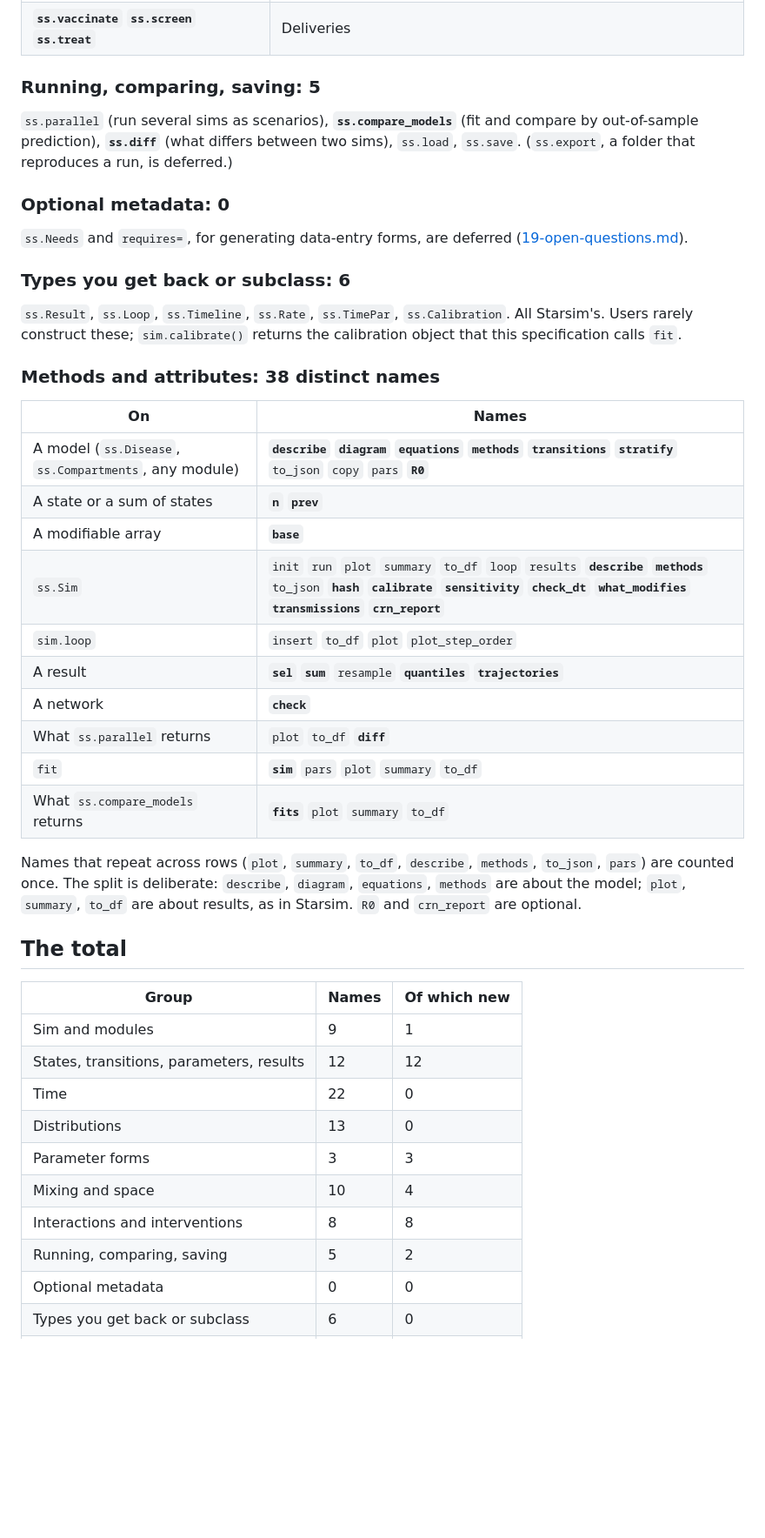
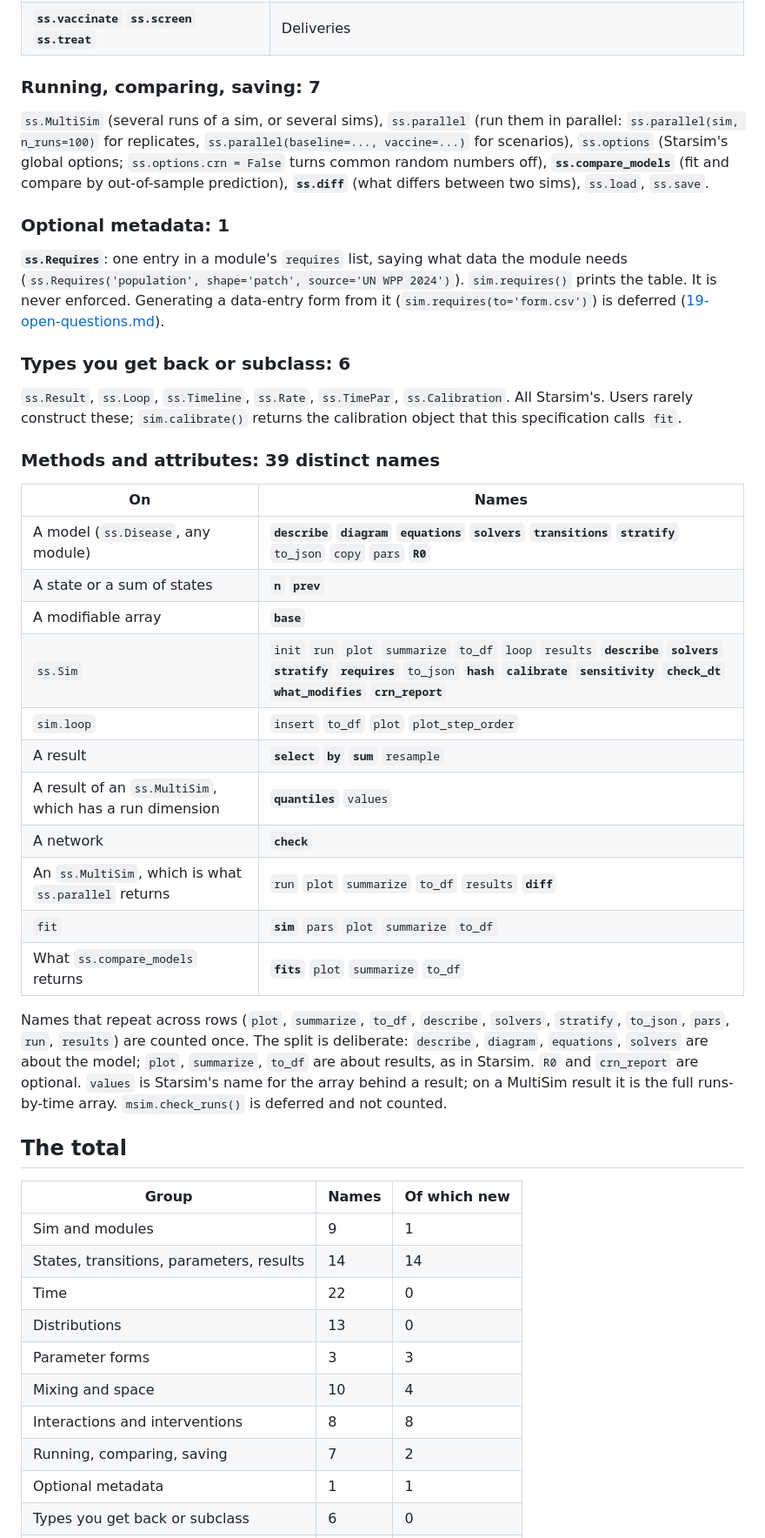
Before and after one commit to starsimhub/lingua_franca_design, a Markdown page: design/17-vocabulary.md, the part around one of its changes. Shown at 87% size. GitHub-like rendering; blank space fills up the shorter version.

```diff
--- a/design/17-vocabulary.md
+++ b/design/17-vocabulary.md
@@ -94,46 +96,47 @@ All Starsim's, with Starsim's names: `ss.Dist` (the base class, which also wraps
 | **`ss.Vaccine`** **`ss.Test`** **`ss.Treatment`** | Products (Starsim's `ss.Vx`, `ss.Dx`, `ss.Tx`, which remain as aliases) |
 | **`ss.vaccinate`** **`ss.screen`** **`ss.treat`** | Deliveries |
 
-### Running, comparing, saving: 5
+### Running, comparing, saving: 7
 
-`ss.parallel` (run several sims as scenarios), **`ss.compare_models`** (fit and compare by out-of-sample prediction), **`ss.diff`** (what differs between two sims), `ss.load`, `ss.save`. (`ss.export`, a folder that reproduces a run, is deferred.)
+`ss.MultiSim` (several runs of a sim, or several sims), `ss.parallel` (run them in parallel: `ss.parallel(sim, n_runs=100)` for replicates, `ss.parallel(baseline=..., vaccine=...)` for scenarios), `ss.options` (Starsim's global options; `ss.options.crn = False` turns common random numbers off), **`ss.compare_models`** (fit and compare by out-of-sample prediction), **`ss.diff`** (what differs between two sims), `ss.load`, `ss.save`.
 
-### Optional metadata: 0
+### Optional metadata: 1
 
-`ss.Needs` and `requires=`, for generating data-entry forms, are deferred ([19-open-questions.md](19-open-questions.md#c-deferred-not-in-v1)).
+**`ss.Requires`**: one entry in a module's `requires` list, saying what data the module needs (`ss.Requires('population', shape='patch', source='UN WPP 2024')`). `sim.requires()` prints the table. It is never enforced. Generating a data-entry form from it (`sim.requires(to='form.csv')`) is deferred ([19-open-questions.md](19-open-questions.md#c-deferred-not-in-v1)).
 
 ### Types you get back or subclass: 6
 
 `ss.Result`, `ss.Loop`, `ss.Timeline`, `ss.Rate`, `ss.TimePar`, `ss.Calibration`. All Starsim's. Users rarely construct these; `sim.calibrate()` returns the calibration object that this specification calls `fit`.
 
-### Methods and attributes: 38 distinct names
+### Methods and attributes: 39 distinct names
 
 | On | Names |
 |---|---|
-| A model (`ss.Disease`, `ss.Compartments`, any module) | **`describe`** **`diagram`** **`equations`** **`methods`** **`transitions`** **`stratify`** `to_json` `copy` `pars` **`R0`** |
+| A model (`ss.Disease`, any module) | **`describe`** **`diagram`** **`equations`** **`solvers`** **`transitions`** **`stratify`** `to_json` `copy` `pars` **`R0`** |
 | A state or a sum of states | **`n`** **`prev`** |
 | A modifiable array | **`base`** |
-| `ss.Sim` | `init` `run` `plot` `summary` `to_df` `loop` `results` **`describe`** **`methods`** `to_json` **`hash`** **`calibrate`** **`sensitivity`** **`check_dt`** **`what_modifies`** **`transmissions`** **`crn_report`** |
+| `ss.Sim` | `init` `run` `plot` `summarize` `to_df` `loop` `results` **`describe`** **`solvers`** **`stratify`** **`requires`** `to_json` **`hash`** **`calibrate`** **`sensitivity`** **`check_dt`** **`what_modifies`** **`crn_report`** |
 | `sim.loop` | `insert` `to_df` `plot` `plot_step_order` |
-| A result | **`sel`** **`sum`** `resample` **`quantiles`** **`trajectories`** |
+| A result | **`select`** **`by`** **`sum`** `resample` |
+| A result of an `ss.MultiSim`, which has a run dimension | **`quantiles`** `values` |
 | A network | **`check`** |
-| What `ss.parallel` returns | `plot` `to_df` **`diff`** |
-| `fit` | **`sim`** `pars` `plot` `summary` `to_df` |
-| What `ss.compare_models` returns | **`fits`** `plot` `summary` `to_df` |
+| An `ss.MultiSim`, which is what `ss.parallel` returns | `run` `plot` `summarize` `to_df` `results` **`diff`** |
+| `fit` | **`sim`** `pars` `plot` `summarize` `to_df` |
+| What `ss.compare_models` returns | **`fits`** `plot` `summarize` `to_df` |
 
-Names that repeat across rows (`plot`, `summary`, `to_df`, `describe`, `methods`, `to_json`, `pars`) are counted once. The split is deliberate: `describe`, `diagram`, `equations`, `methods` are about the model; `plot`, `summary`, `to_df` are about results, as in Starsim. `R0` and `crn_report` are optional.
+Names that repeat across rows (`plot`, `summarize`, `to_df`, `describe`, `solvers`, `stratify`, `to_json`, `pars`, `run`, `results`) are counted once. The split is deliberate: `describe`, `diagram`, `equations`, `solvers` are about the model; `plot`, `summarize`, `to_df` are about results, as in Starsim. `R0` and `crn_report` are optional. `values` is Starsim's name for the array behind a result; on a MultiSim result it is the full runs-by-time array. `msim.check_runs()` is deferred and not counted.
 
 ## The total
 
 | Group | Names | Of which new |
 |---|---|---|
 | Sim and modules | 9 | 1 |
-| States, transitions, parameters, results | 12 | 12 |
+| States, transitions, parameters, results | 14 | 14 |
 | Time | 22 | 0 |
 | Distributions | 13 | 0 |
 | Parameter forms | 3 | 3 |
 | Mixing and space | 10 | 4 |
 | Interactions and interventions | 8 | 8 |
-| Running, comparing, saving | 5 | 2 |
-| Optional metadata | 0 | 0 |
+| Running, comparing, saving | 7 | 2 |
+| Optional metadata | 1 | 1 |
 | Types you get back or subclass | 6 | 0 |
```
Also changed, not shown: other parts of design/17-vocabulary.md (+67 -39 lines).
